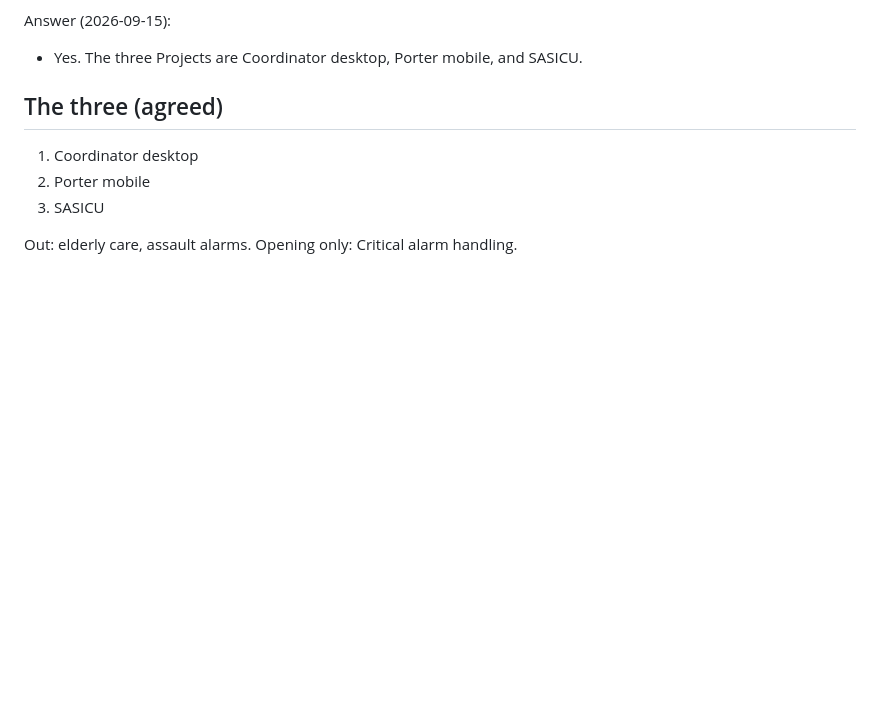
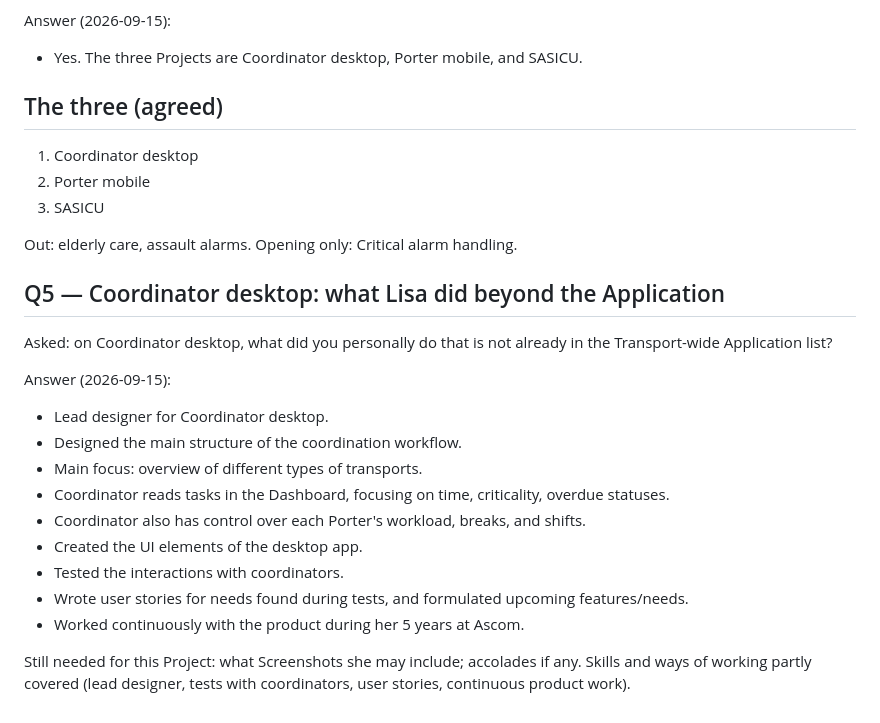
Before and after one commit to danba340/advent-of-bun, a Markdown page: grillings/goal-1-projects.md, the part around the change. GitHub-like rendering; blank space fills up the shorter version.

Commit message:
Record Coordinator desktop: Lisa was lead designer
Q5: she owned the coordination workflow, Dashboard (time,
criticality, overdue), Porter workload/breaks/shifts, UI
elements, coordinator tests, and user stories over 5 years.

Co-authored-by: Daniel Bark <danba340@gmail.com>

```diff
--- a/grillings/goal-1-projects.md
+++ b/grillings/goal-1-projects.md
@@ -64,3 +64,21 @@ Answer (2026-09-15):
 3. SASICU
 
 Out: elderly care, assault alarms. Opening only: Critical alarm handling.
+
+## Q5 — Coordinator desktop: what Lisa did beyond the Application
+
+Asked: on Coordinator desktop, what did you personally do that is not already in the Transport-wide Application list?
+
+Answer (2026-09-15):
+
+- Lead designer for Coordinator desktop.
+- Designed the main structure of the coordination workflow.
+- Main focus: overview of different types of transports.
+- Coordinator reads tasks in the Dashboard, focusing on time, criticality, overdue statuses.
+- Coordinator also has control over each Porter's workload, breaks, and shifts.
+- Created the UI elements of the desktop app.
+- Tested the interactions with coordinators.
+- Wrote user stories for needs found during tests, and formulated upcoming features/needs.
+- Worked continuously with the product during her 5 years at Ascom.
+
+Still needed for this Project: what Screenshots she may include; accolades if any. Skills and ways of working partly covered (lead designer, tests with coordinators, user stories, continuous product work).
```
Also changed, not shown: ONTOLOGY.md (+7 -2 lines).
